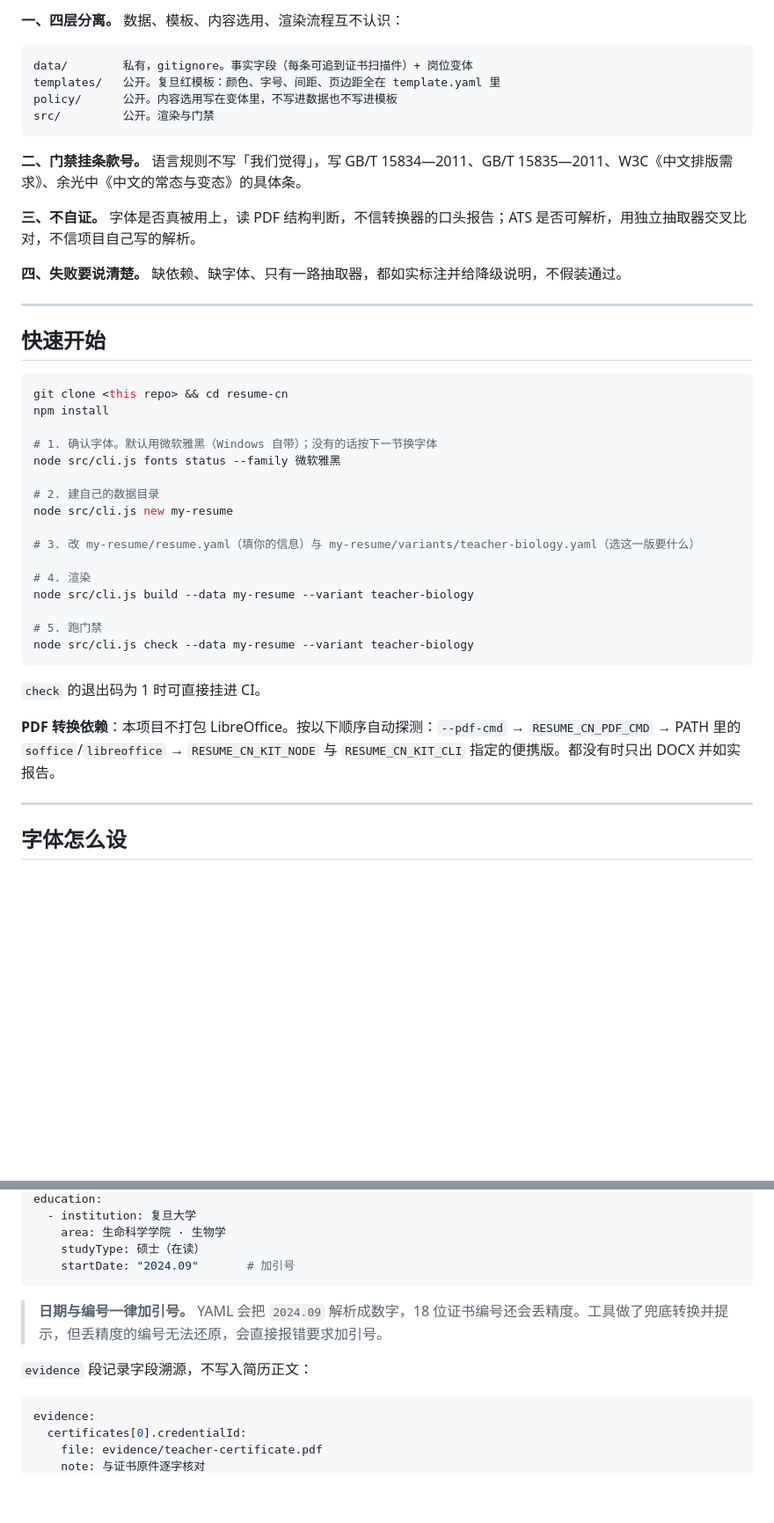
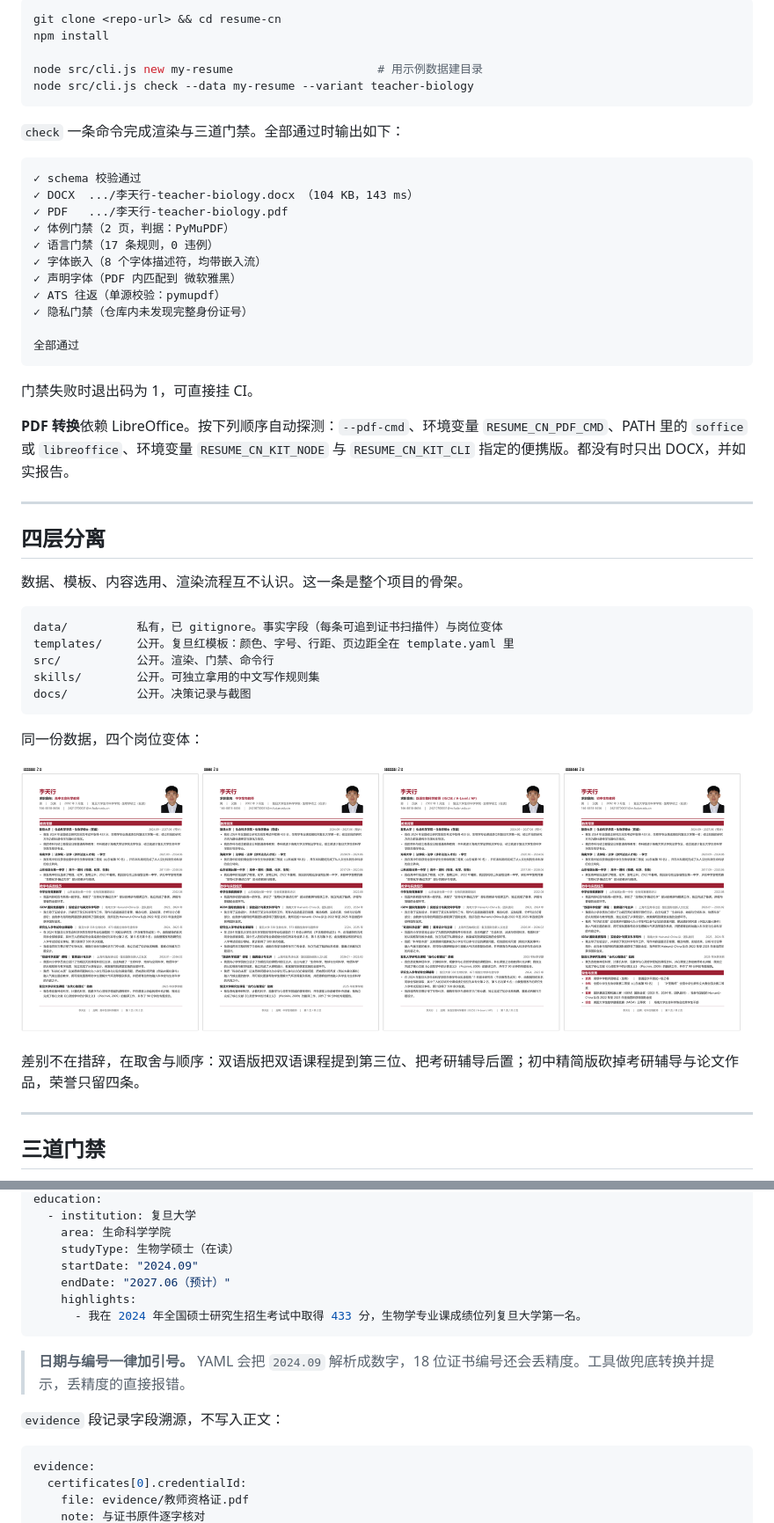
Before and after one commit to Golden2002/resume-cn, a Markdown page: README.md, 2 parts joined by grey strips. Shown at 88% size. Rendered like a GitHub page; pictures changed too: docs/assets/variants.png (added); blank space fills up the shorter version.

````diff
--- a/README.md
+++ b/README.md
@@ -25,47 +48,53 @@
 
-**一、四层分离。** 数据、模板、内容选用、渲染流程互不认识：
+```bash
+git clone <repo-url> && cd resume-cn
+npm install
+
+node src/cli.js new my-resume                     # 用示例数据建目录
+node src/cli.js check --data my-resume --variant teacher-biology
+```
+
+`check` 一条命令完成渲染与三道门禁。全部通过时输出如下：
 
 ```
-data/        私有，gitignore。事实字段（每条可追到证书扫描件）+ 岗位变体
-templates/   公开。复旦红模板：颜色、字号、间距、页边距全在 template.yaml 里
-policy/      公开。内容选用写在变体里，不写进数据也不写进模板
-src/         公开。渲染与门禁
+✓ schema 校验通过
+✓ DOCX  .../李天行-teacher-biology.docx （104 KB，143 ms）
+✓ PDF   .../李天行-teacher-biology.pdf
+✓ 体例门禁（2 页，判据：PyMuPDF）
+✓ 语言门禁（17 条规则，0 违例）
+✓ 字体嵌入（8 个字体描述符，均带嵌入流）
+✓ 声明字体（PDF 内匹配到 微软雅黑）
+✓ ATS 往返（单源校验：pymupdf）
+✓ 隐私门禁（仓库内未发现完整身份证号）
+
+全部通过
 ```
 
-**二、门禁挂条款号。** 语言规则不写「我们觉得」，写 GB/T 15834—2011、GB/T 15835—2011、W3C《中文排版需求》、余光中《中文的常态与变态》的具体条。
+门禁失败时退出码为 1，可直接挂 CI。
 
-**三、不自证。** 字体是否真被用上，读 PDF 结构判断，不信转换器的口头报告；ATS 是否可解析，用独立抽取器交叉比对，不信项目自己写的解析。
-
-**四、失败要说清楚。** 缺依赖、缺字体、只有一路抽取器，都如实标注并给降级说明，不假装通过。
+**PDF 转换**依赖 LibreOffice。按下列顺序自动探测：`--pdf-cmd`、环境变量 `RESUME_CN_PDF_CMD`、PATH 里的 `soffice` 或 `libreoffice`、环境变量 `RESUME_CN_KIT_NODE` 与 `RESUME_CN_KIT_CLI` 指定的便携版。都没有时只出 DOCX，并如实报告。
 
 ---
 
-## 快速开始
+## 四层分离
 
-```bash
-git clone <this repo> && cd resume-cn
-npm install
+数据、模板、内容选用、渲染流程互不认识。这一条是整个项目的骨架。
 
-# 1. 确认字体。默认用微软雅黑（Windows 自带）；没有的话按下一节换字体
-node src/cli.js fonts status --family 微软雅黑
-
-# 2. 建自己的数据目录
-node src/cli.js new my-resume
-
-# 3. 改 my-resume/resume.yaml（填你的信息）与 my-resume/variants/teacher-biology.yaml（选这一版要什么）
-
-# 4. 渲染
-node src/cli.js build --data my-resume --variant teacher-biology
-
-# 5. 跑门禁
-node src/cli.js check --data my-resume --variant teacher-biology
+```
+data/          私有，已 gitignore。事实字段（每条可追到证书扫描件）与岗位变体
+templates/     公开。复旦红模板：颜色、字号、行距、页边距全在 template.yaml 里
+src/           公开。渲染、门禁、命令行
+skills/        公开。可独立拿用的中文写作规则集
+docs/          公开。决策记录与截图
 ```
 
-`check` 的退出码为 1 时可直接挂进 CI。
+同一份数据，四个岗位变体：
 
-**PDF 转换依赖**：本项目不打包 LibreOffice。按以下顺序自动探测：`--pdf-cmd` → `RESUME_CN_PDF_CMD` → PATH 里的 `soffice`/`libreoffice` → `RESUME_CN_KIT_NODE` 与 `RESUME_CN_KIT_CLI` 指定的便携版。都没有时只出 DOCX 并如实报告。
+![四个变体](docs/assets/variants.png)
+
+差别不在措辞，在取舍与顺序：双语版把双语课程提到第三位、把考研辅导后置；初中精简版砍掉考研辅导与论文作品，荣誉只留四条。
 
 ---
 
-## 字体怎么设
+## 三道门禁
 
@@ -105,16 +174,19 @@ basics:
 education:
   - institution: 复旦大学
-    area: 生命科学学院 · 生物学
-    studyType: 硕士（在读）
-    startDate: "2024.09"       # 加引号
+    area: 生命科学学院
+    studyType: 生物学硕士（在读）
+    startDate: "2024.09"
+    endDate: "2027.06（预计）"
+    highlights:
+      - 我在 2024 年全国硕士研究生招生考试中取得 433 分，生物学专业课成绩位列复旦大学第一名。
 ```
 
-> **日期与编号一律加引号。** YAML 会把 `2024.09` 解析成数字，18 位证书编号还会丢精度。工具做了兜底转换并提示，但丢精度的编号无法还原，会直接报错要求加引号。
+> **日期与编号一律加引号。** YAML 会把 `2024.09` 解析成数字，18 位证书编号还会丢精度。工具做兜底转换并提示，丢精度的直接报错。
 
-`evidence` 段记录字段溯源，不写入简历正文：
+`evidence` 段记录字段溯源，不写入正文：
 
 ```yaml
 evidence:
   certificates[0].credentialId:
-    file: evidence/teacher-certificate.pdf
+    file: evidence/教师资格证.pdf
     note: 与证书原件逐字核对
````
Also changed, not shown: other parts of README.md (+158 -79 lines), docs/DECISIONS.md (+3 -3 lines), skills/chinese-writing/SKILL.md (added, +102 -0 lines), docs/assets/preview.png (added), 4 other files.
